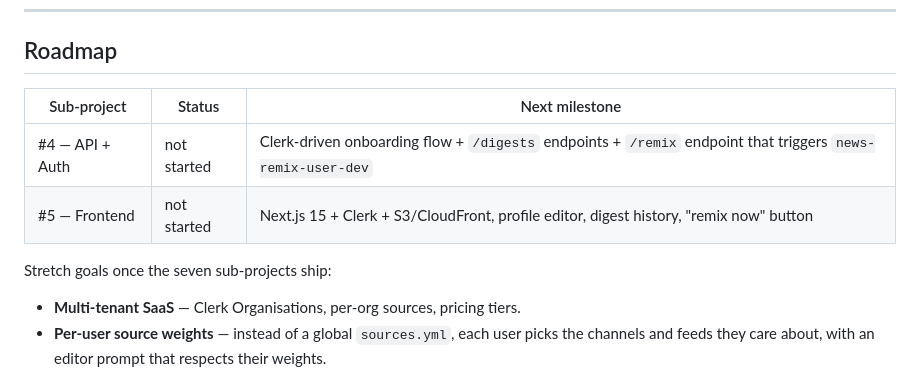
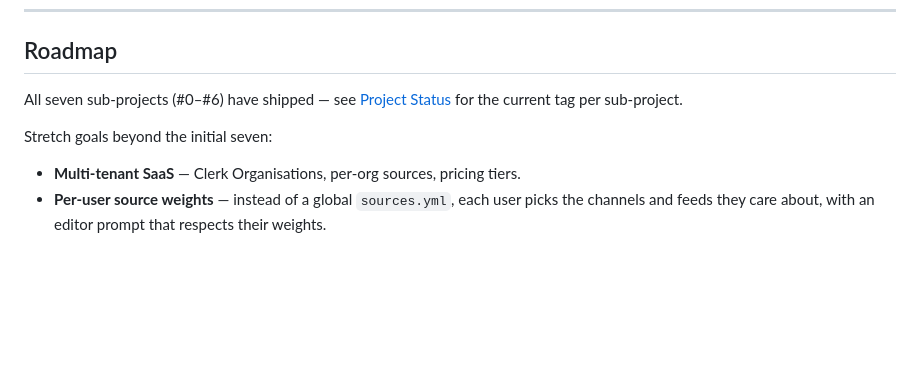
Before and after one commit to PatrickCmd/ai-agents-news-aggregator, a Markdown page: README.md, the part around the change. GitHub-like rendering; blank space fills up the shorter version.

Commit message:
docs(readme): collapse stale Roadmap rows now that #0-#6 have shipped
The Roadmap section had #4 and #5 marked "not started" — stale since
both shipped (api-v0.5.0, frontend-v0.7.0). Replaces the obsolete
per-sub-project table with a one-liner pointing readers to the live
Project Status table; preserves the stretch-goals list (multi-tenant
SaaS, per-user source weights, cost-per-user dashboards).

Co-Authored-By: Claude Opus 4.7 (1M context) <noreply@anthropic.com>

```diff
--- a/README.md
+++ b/README.md
@@ -990,12 +990,9 @@ spec but matter in production. The biggest ones from this project:
 
 ## Roadmap
 
-| Sub-project | Status | Next milestone |
-|---|---|---|
-| #4 — API + Auth | not started | Clerk-driven onboarding flow + `/digests` endpoints + `/remix` endpoint that triggers `news-remix-user-dev` |
-| #5 — Frontend | not started | Next.js 15 + Clerk + S3/CloudFront, profile editor, digest history, "remix now" button |
+All seven sub-projects (#0–#6) have shipped — see [Project Status](#project-status) for the current tag per sub-project.
 
-Stretch goals once the seven sub-projects ship:
+Stretch goals beyond the initial seven:
 
 - **Multi-tenant SaaS** — Clerk Organisations, per-org sources, pricing tiers.
 - **Per-user source weights** — instead of a global `sources.yml`, each
```
